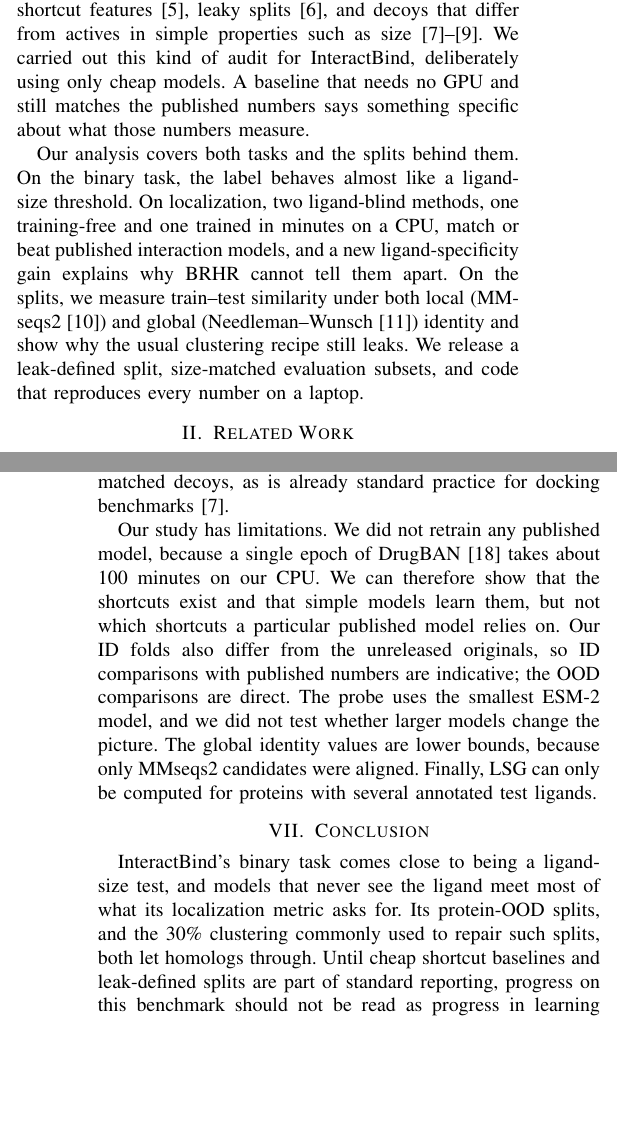
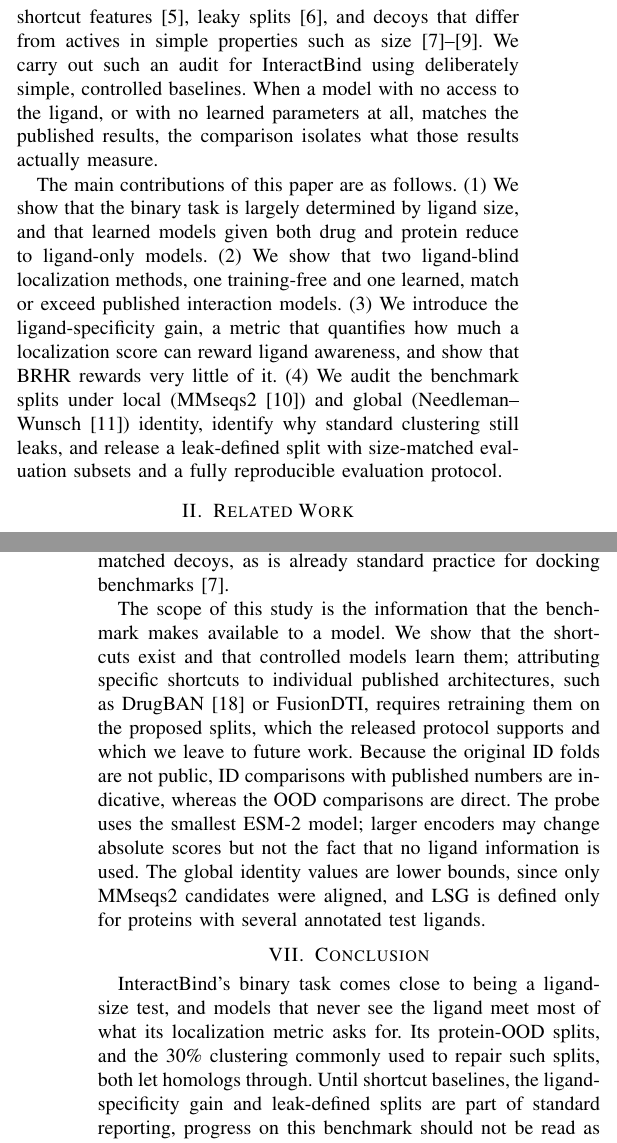
Before and after one commit to rohithredddy/neha, a LaTeX paper (paper/main.tex): two parts of the columns of pages 1 and 6 of 6, joined at a grey line, cut so that both start at the same text, the shorter picture padded with empty space. Compiled offline with pdfLaTeX; a missing font is replaced by an installed copy or a similar font; a LaTeX package or settings file that is missing is left out.

Commit message:
docs: strengthen paper framing to IEEE conference style
Lightweight baselines presented as a design choice; hardware/compute remarks removed; scope
statement replaces compute-based limitation; numbered contributions; abstract trimmed to 195
words. No numbers changed.

```diff
--- a/paper/main.tex
+++ b/paper/main.tex
@@ -48,0 +37 @@ protein-only and homology baselines be reported with any result on this benchmar
+adding protein features to a learned ligand model improves AUROC by at most 3.1 points on any split.
@@ -49,3 +44,5 @@ protein-only and homology baselines be reported with any result on this benchmar
+split, size-matched evaluation subsets and the full evaluation protocol, and recommend that
+ligand-only, protein-only and homology baselines accompany results on this benchmark.
 \end{abstract}
 
 \begin{IEEEkeywords}
@@ -67,18 +64,22 @@ on DTI and docking datasets shows how easily strong numbers can arise from prope
 rather than from learned chemistry: overlap between training and test proteins or
 ligands~\cite{dtiassessment2022}, shortcut features~\cite{isaac2026}, leaky
 splits~\cite{honestaffinity2026}, and decoys that differ from actives in simple properties such as
-size~\cite{dude2012,dockingsizebias,pilot2024}. We carried out this kind of audit for InteractBind,
-deliberately using only cheap models. A baseline that needs no GPU and still matches the published
-numbers says something specific about what those numbers measure.
+size~\cite{dude2012,dockingsizebias,pilot2024}. We carry out such an audit for InteractBind using
+deliberately simple, controlled baselines. When a model with no access to the ligand, or with no
+learned parameters at all, matches the published results, the comparison isolates what those
+results actually measure.
 
-Our analysis covers both tasks and the splits behind them. On the binary task, the label behaves
-almost like a ligand-size threshold. On localization, two ligand-blind methods, one training-free
-and one trained in minutes on a CPU, match or beat published interaction models, and a new
-ligand-specificity gain explains why BRHR cannot tell them apart. On the splits, we measure
-train--test similarity under both local (MMseqs2~\cite{mmseqs2}) and global
-(Needleman--Wunsch~\cite{needleman1970}) identity and show why the usual clustering recipe still
-leaks. We release a leak-defined split, size-matched evaluation subsets, and code that reproduces
-every number on a laptop.
+The main contributions of this paper are as follows.
+(1)~We show that the binary task is largely determined by ligand size, and that learned models
+given both drug and protein reduce to ligand-only models.
+(2)~We show that two ligand-blind localization methods, one training-free and one learned, match or
+exceed published interaction models.
+(3)~We introduce the ligand-specificity gain, a metric that quantifies how much a localization
+score can reward ligand awareness, and show that BRHR rewards very little of it.
+(4)~We audit the benchmark splits under local (MMseqs2~\cite{mmseqs2}) and global
+(Needleman--Wunsch~\cite{needleman1970}) identity, identify why standard clustering still leaks,
+and release a leak-defined split with size-matched evaluation subsets and a fully reproducible
+evaluation protocol.
 
 \section{Related Work}
 MONN~\cite{monn2020} and ArkDTA~\cite{arkdta2023} were among the first to regularize DTI attention
@@ -355,21 +357,22 @@ LSG. The binary labels raise a separate issue. Because they are docking threshol
 ligand size, and they should either be size-corrected or paired with property-matched decoys, as is
 already standard practice for docking benchmarks~\cite{dude2012}.
 
-Our study has limitations. We did not retrain any published model, because a single epoch of
-DrugBAN~\cite{drugban2023} takes about 100 minutes on our CPU. We can therefore show that the
-shortcuts exist and that simple models learn them, but not which shortcuts a particular published
-model relies on. Our ID folds also differ from the unreleased originals, so ID comparisons with
-published numbers are indicative; the OOD comparisons are direct. The probe uses the smallest ESM-2
-model, and we did not test whether larger models change the picture. The global identity values
-are lower bounds, because only MMseqs2 candidates were aligned. Finally, LSG can only be computed
-for proteins with several annotated test ligands.
+The scope of this study is the information that the benchmark makes available to a model. We show
+that the shortcuts exist and that controlled models learn them; attributing specific shortcuts to
+individual published architectures, such as DrugBAN~\cite{drugban2023} or FusionDTI, requires
+retraining them on the proposed splits, which the released protocol supports and which we leave to
+future work. Because the original ID folds are not public, ID comparisons with published numbers
+are indicative, whereas the OOD comparisons are direct. The probe uses the smallest ESM-2 model;
+larger encoders may change absolute scores but not the fact that no ligand information is used.
+The global identity values are lower bounds, since only MMseqs2 candidates were aligned, and LSG is
+defined only for proteins with several annotated test ligands.
 
 \section{Conclusion}
 InteractBind's binary task comes close to being a ligand-size test, and models that never see the
 ligand meet most of what its localization metric asks for. Its protein-OOD splits, and the 30\%
-clustering commonly used to repair such splits, both let homologs through. Until cheap shortcut
-baselines and leak-defined splits are part of standard reporting, progress on this benchmark should
-not be read as progress in learning drug--target interactions.
+clustering commonly used to repair such splits, both let homologs through. Until shortcut baselines,
+the ligand-specificity gain and leak-defined splits are part of standard reporting, progress on this
+benchmark should not be read as progress in learning drug--target interactions.
 
 \section*{Code and Data Availability}
 % TODO: add the public repository URL before submission.
```
Also changed, not shown: paper/main.tex (41 more changed lines).
